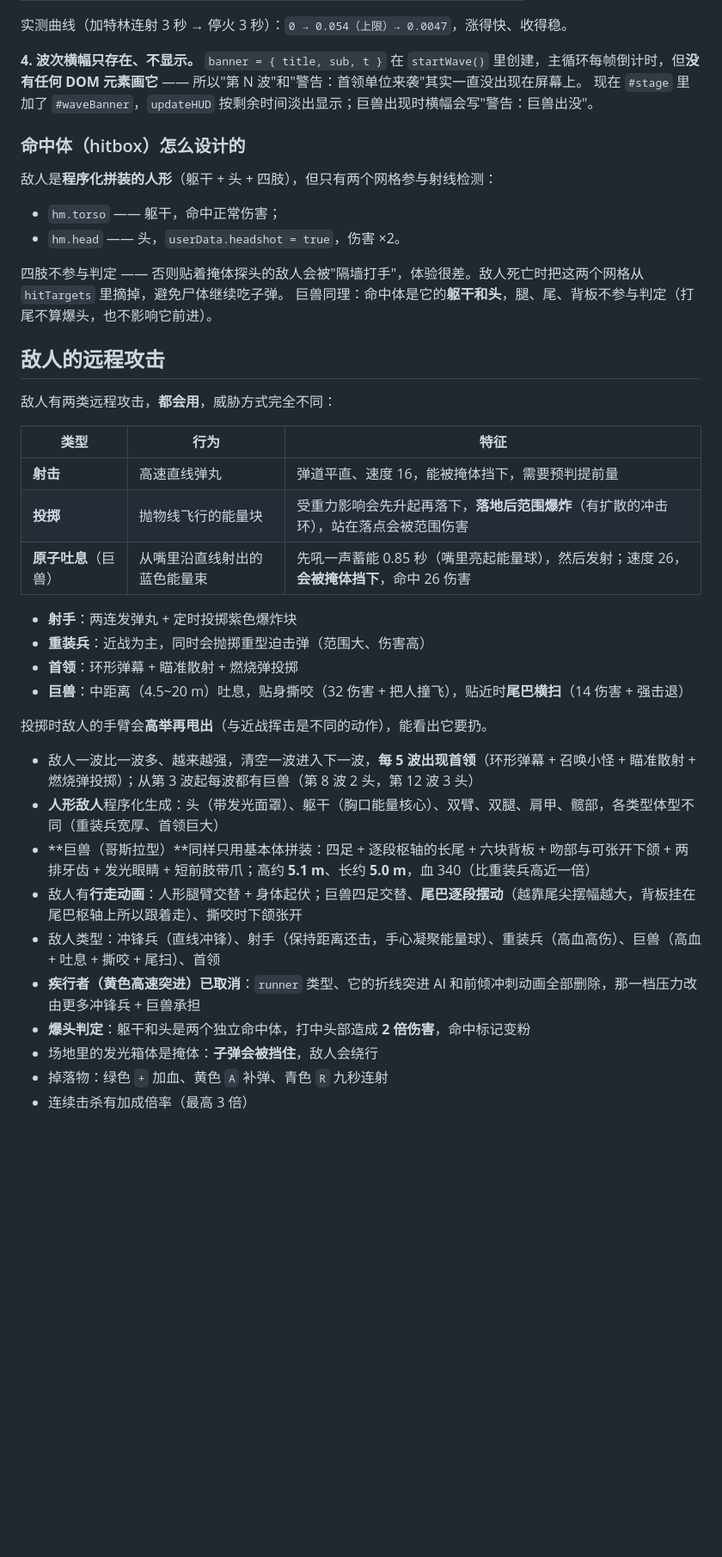
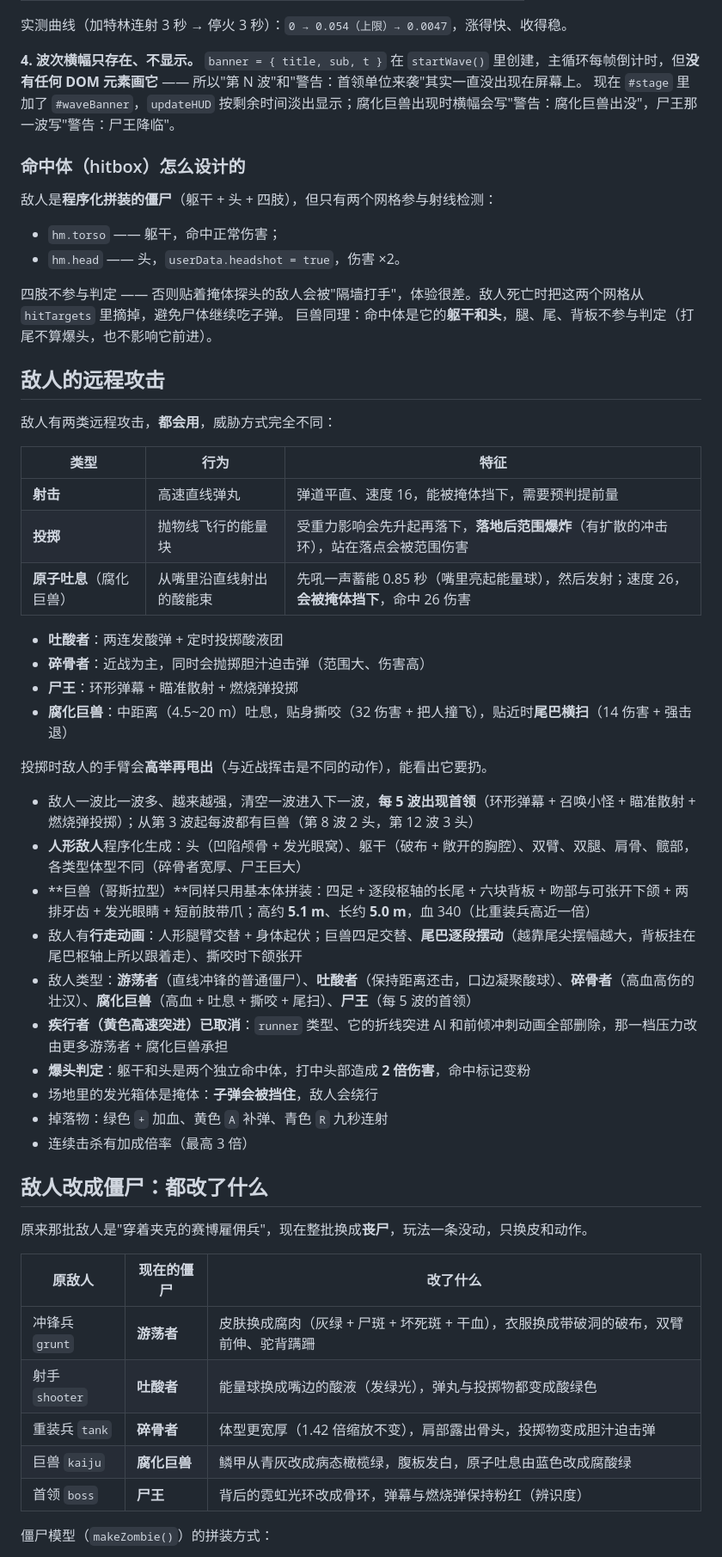
Before and after one commit to kukugo/fps-game, a Markdown page: README.md, the part around one of its changes. Shown at 86% size. Rendered like a GitHub page; blank space fills up the shorter version.

```diff
--- a/README.md
+++ b/README.md
@@ -104,18 +106,17 @@
 
 **4. 波次横幅只存在、不显示。**
 `banner = { title, sub, t }` 在 `startWave()` 里创建，主循环每帧倒计时，但**没有任何 DOM 元素画它** —— 所以"第 N 波"和"警告：首领单位来袭"其实一直没出现在屏幕上。
-现在 `#stage` 里加了 `#waveBanner`，`updateHUD` 按剩余时间淡出显示；巨兽出现时横幅会写"警告：巨兽出没"。
+现在 `#stage` 里加了 `#waveBanner`，`updateHUD` 按剩余时间淡出显示；腐化巨兽出现时横幅会写"警告：腐化巨兽出没"，尸王那一波写"警告：尸王降临"。
 
 ### 命中体（hitbox）怎么设计的
 
-敌人是**程序化拼装的人形**（躯干 + 头 + 四肢），但只有两个网格参与射线检测：
+敌人是**程序化拼装的僵尸**（躯干 + 头 + 四肢），但只有两个网格参与射线检测：
 
 - `hm.torso` —— 躯干，命中正常伤害；
 - `hm.head` —— 头，`userData.headshot = true`，伤害 ×2。
 
 四肢不参与判定 —— 否则贴着掩体探头的敌人会被"隔墙打手"，体验很差。敌人死亡时把这两个网格从 `hitTargets` 里摘掉，避免尸体继续吃子弹。
 巨兽同理：命中体是它的**躯干和头**，腿、尾、背板不参与判定（打尾不算爆头，也不影响它前进）。
-
 ## 敌人的远程攻击
 
 敌人有两类远程攻击，**都会用**，威胁方式完全不同：
@@ -124,22 +125,37 @@
 | --- | --- | --- |
 | **射击** | 高速直线弹丸 | 弹道平直、速度 16，能被掩体挡下，需要预判提前量 |
 | **投掷** | 抛物线飞行的能量块 | 受重力影响会先升起再落下，**落地后范围爆炸**（有扩散的冲击环），站在落点会被范围伤害 |
-| **原子吐息**（巨兽） | 从嘴里沿直线射出的蓝色能量束 | 先吼一声蓄能 0.85 秒（嘴里亮起能量球），然后发射；速度 26，**会被掩体挡下**，命中 26 伤害 |
+| **原子吐息**（腐化巨兽） | 从嘴里沿直线射出的酸能束 | 先吼一声蓄能 0.85 秒（嘴里亮起能量球），然后发射；速度 26，**会被掩体挡下**，命中 26 伤害 |
 
-- **射手**：两连发弹丸 + 定时投掷紫色爆炸块
-- **重装兵**：近战为主，同时会抛掷重型迫击弹（范围大、伤害高）
-- **首领**：环形弹幕 + 瞄准散射 + 燃烧弹投掷
-- **巨兽**：中距离（4.5~20 m）吐息，贴身撕咬（32 伤害 + 把人撞飞），贴近时**尾巴横扫**（14 伤害 + 强击退）
+- **吐酸者**：两连发酸弹 + 定时投掷酸液团
+- **碎骨者**：近战为主，同时会抛掷胆汁迫击弹（范围大、伤害高）
+- **尸王**：环形弹幕 + 瞄准散射 + 燃烧弹投掷
+- **腐化巨兽**：中距离（4.5~20 m）吐息，贴身撕咬（32 伤害 + 把人撞飞），贴近时**尾巴横扫**（14 伤害 + 强击退）
 
 投掷时敌人的手臂会**高举再甩出**（与近战挥击是不同的动作），能看出它要扔。
 
 - 敌人一波比一波多、越来越强，清空一波进入下一波，**每 5 波出现首领**（环形弹幕 + 召唤小怪 + 瞄准散射 + 燃烧弹投掷）；从第 3 波起每波都有巨兽（第 8 波 2 头，第 12 波 3 头）
-- **人形敌人**程序化生成：头（带发光面罩）、躯干（胸口能量核心）、双臂、双腿、肩甲、髋部，各类型体型不同（重装兵宽厚、首领巨大）
+- **人形敌人**程序化生成：头（凹陷颅骨 + 发光眼窝）、躯干（破布 + 敞开的胸腔）、双臂、双腿、肩骨、髋部，各类型体型不同（碎骨者宽厚、尸王巨大）
 - **巨兽（哥斯拉型）**同样只用基本体拼装：四足 + 逐段枢轴的长尾 + 六块背板 + 吻部与可张开下颌 + 两排牙齿 + 发光眼睛 + 短前肢带爪；高约 **5.1 m**、长约 **5.0 m**，血 340（比重装兵高近一倍）
 - 敌人有**行走动画**：人形腿臂交替 + 身体起伏；巨兽四足交替、**尾巴逐段摆动**（越靠尾尖摆幅越大，背板挂在尾巴枢轴上所以跟着走）、撕咬时下颌张开
-- 敌人类型：冲锋兵（直线冲锋）、射手（保持距离还击，手心凝聚能量球）、重装兵（高血高伤）、巨兽（高血 + 吐息 + 撕咬 + 尾扫）、首领
-- **疾行者（黄色高速突进）已取消**：`runner` 类型、它的折线突进 AI 和前倾冲刺动画全部删除，那一档压力改由更多冲锋兵 + 巨兽承担
+- 敌人类型：**游荡者**（直线冲锋的普通僵尸）、**吐酸者**（保持距离还击，口边凝聚酸球）、**碎骨者**（高血高伤的壮汉）、**腐化巨兽**（高血 + 吐息 + 撕咬 + 尾扫）、**尸王**（每 5 波的首领）
+- **疾行者（黄色高速突进）已取消**：`runner` 类型、它的折线突进 AI 和前倾冲刺动画全部删除，那一档压力改由更多游荡者 + 腐化巨兽承担
 - **爆头判定**：躯干和头是两个独立命中体，打中头部造成 **2 倍伤害**，命中标记变粉
 - 场地里的发光箱体是掩体：**子弹会被挡住**，敌人会绕行
 - 掉落物：绿色 `+` 加血、黄色 `A` 补弹、青色 `R` 九秒连射
 - 连续击杀有加成倍率（最高 3 倍）
+
+## 敌人改成僵尸：都改了什么
+
+原来那批敌人是"穿着夹克的赛博雇佣兵"，现在整批换成**丧尸**，玩法一条没动，只换皮和动作。
+
+| 原敌人 | 现在的僵尸 | 改了什么 |
+| --- | --- | --- |
+| 冲锋兵 `grunt` | **游荡者** | 皮肤换成腐肉（灰绿 + 尸斑 + 坏死斑 + 干血），衣服换成带破洞的破布，双臂前伸、驼背蹒跚 |
+| 射手 `shooter` | **吐酸者** | 能量球换成嘴边的酸液（发绿光），弹丸与投掷物都变成酸绿色 |
+| 重装兵 `tank` | **碎骨者** | 体型更宽厚（1.42 倍缩放不变），肩部露出骨头，投掷物变成胆汁迫击弹 |
+| 巨兽 `kaiju` | **腐化巨兽** | 鳞甲从青灰改成病态橄榄绿，腹板发白，原子吐息由蓝色改成腐酸绿 |
+| 首领 `boss` | **尸王** | 背后的霓虹光环改成骨环，弹幕与燃烧弹保持粉红（辨识度） |
+
+僵尸模型（`makeZombie()`）的拼装方式：
+
```
Also changed, not shown: other parts of README.md (+45 -1 lines), zombie-front.png (added), zombie-head.png (added), 5 other files.
